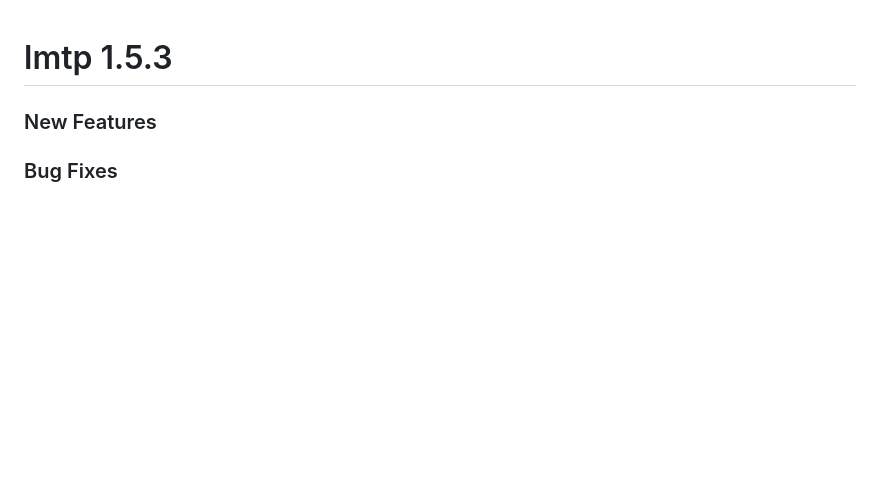
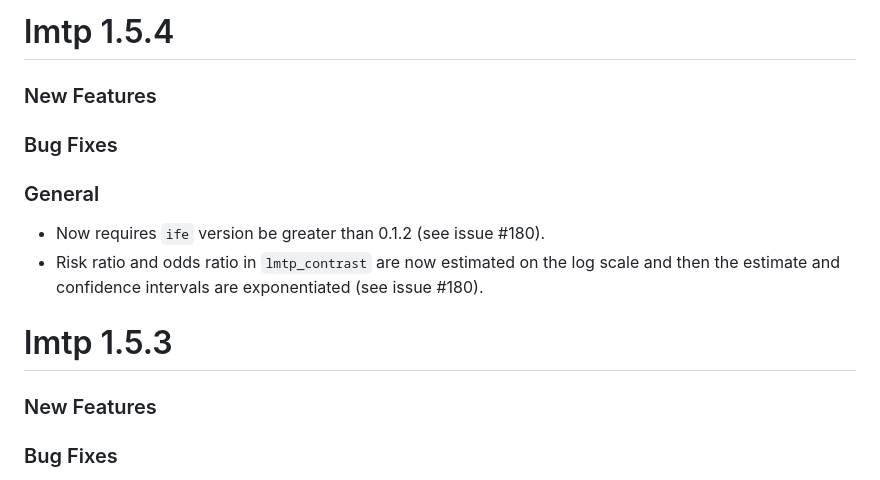
Before and after one commit to nt-williams/lmtp, a Markdown page: NEWS.md, the part around the change. GitHub-like rendering; blank space fills up the shorter version.

Commit message:
Update NEWS

```diff
--- a/NEWS.md
+++ b/NEWS.md
@@ -1,3 +1,14 @@
+# lmtp 1.5.4
+
+### New Features
+
+### Bug Fixes
+
+### General
+
+- Now requires `ife` version be greater than 0.1.2 (see issue \#180).
+- Risk ratio and odds ratio in `lmtp_contrast` are now estimated on the log scale and then the estimate and confidence intervals are exponentiated (see issue \#180).
+
 # lmtp 1.5.3
 
 ### New Features
```
